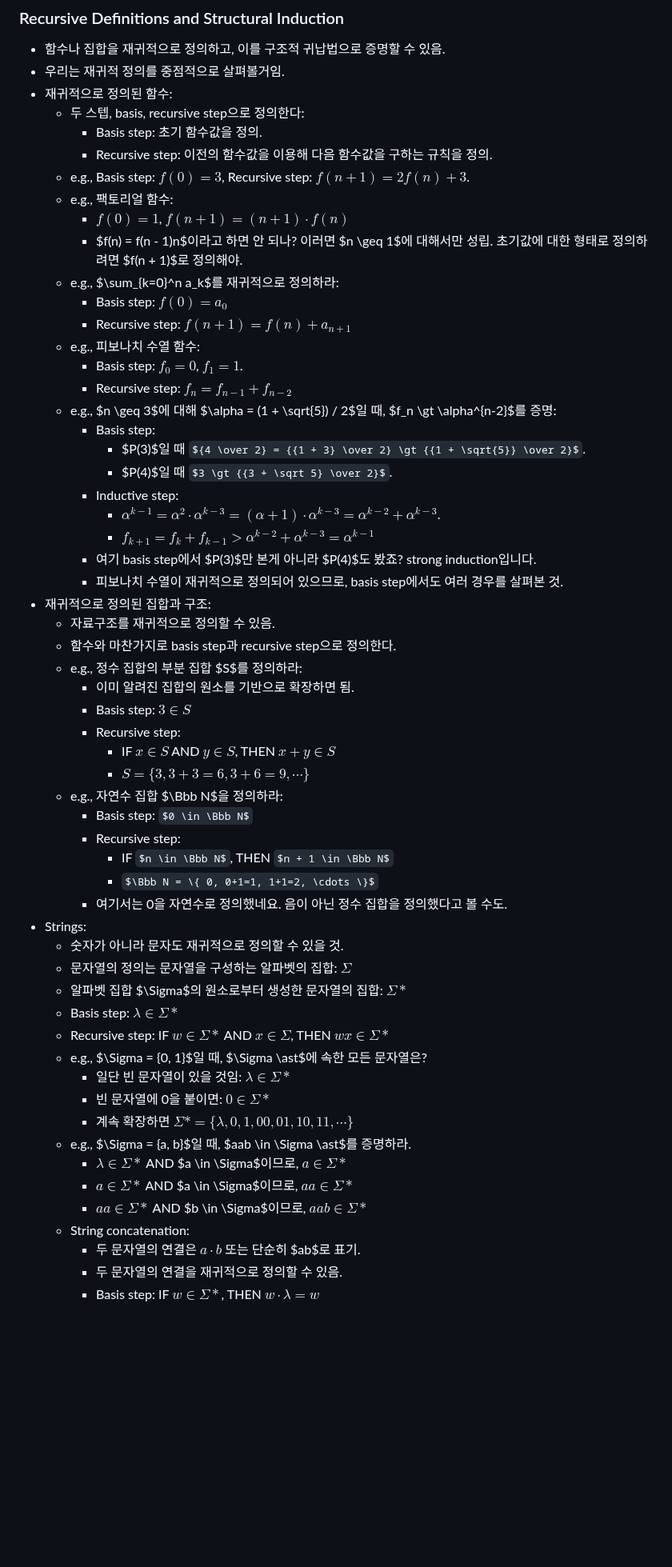
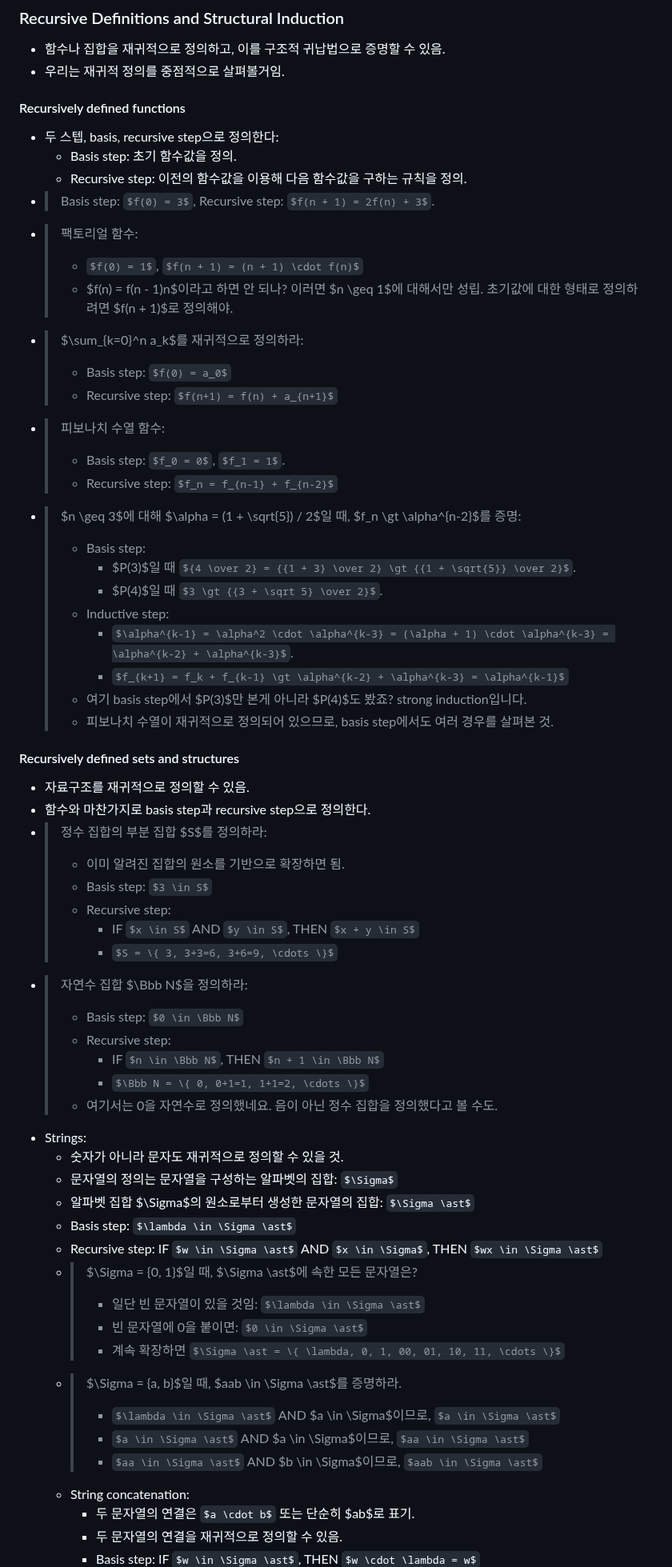
Before and after one commit to parksb/campus-life, a Markdown page: sce141-discrete-mathematics/2024/note.md, the part around one of its changes. Shown at 80% size. Drawn GitHub-style; some formulas as TeX source; blank space fills up the shorter version.

```diff
--- a/sce141-discrete-mathematics/2024/note.md
+++ b/sce141-discrete-mathematics/2024/note.md
@@ -582,58 +647,62 @@ $$
 
 - 함수나 집합을 재귀적으로 정의하고, 이를 구조적 귀납법으로 증명할 수 있음.
 - 우리는 재귀적 정의를 중점적으로 살펴볼거임.
-- 재귀적으로 정의된 함수:
-  - 두 스텝, basis, recursive step으로 정의한다:
-    - Basis step: 초기 함수값을 정의.
-    - Recursive step: 이전의 함수값을 이용해 다음 함수값을 구하는 규칙을 정의.
-  - e.g., Basis step: $f(0) = 3$, Recursive step: $f(n + 1) = 2f(n) + 3$.
-  - e.g., 팩토리얼 함수:
-    - $f(0) = 1$, $f(n + 1) = (n + 1) \cdot f(n)$
-    - $f(n) = f(n - 1)n$이라고 하면 안 되나? 이러면 $n \geq 1$에 대해서만 성립. 초기값에 대한 형태로 정의하려면 $f(n + 1)$로 정의해야.
-  - e.g., $\sum_{k=0}^n a_k$를 재귀적으로 정의하라:
-    - Basis step: $f(0) = a_0$
-    - Recursive step: $f(n+1) = f(n) + a_{n+1}$
-  - e.g., 피보나치 수열 함수:
-    - Basis step: $f_0 = 0$, $f_1 = 1$.
-    - Recursive step: $f_n = f_{n-1} + f_{n-2}$
-  - e.g., $n \geq 3$에 대해 $\alpha = (1 + \sqrt{5}) / 2$일 때, $f_n \gt \alpha^{n-2}$를 증명:
-    - Basis step:
-      - $P(3)$일 때 ${4 \over 2} = {{1 + 3} \over 2} \gt {{1 + \sqrt{5}} \over 2}$.
-      - $P(4)$일 때 $3 \gt {{3 + \sqrt 5} \over 2}$.
-    - Inductive step:
-      - $\alpha^{k-1} = \alpha^2 \cdot \alpha^{k-3} = (\alpha + 1) \cdot \alpha^{k-3} = \alpha^{k-2} + \alpha^{k-3}$.
-      - $f_{k+1} = f_k + f_{k-1} \gt \alpha^{k-2} + \alpha^{k-3} = \alpha^{k-1}$
-    - 여기 basis step에서 $P(3)$만 본게 아니라 $P(4)$도 봤죠? strong induction입니다.
-    - 피보나치 수열이 재귀적으로 정의되어 있으므로, basis step에서도 여러 경우를 살펴본 것.
-- 재귀적으로 정의된 집합과 구조:
-  - 자료구조를 재귀적으로 정의할 수 있음.
-  - 함수와 마찬가지로 basis step과 recursive step으로 정의한다.
-  - e.g., 정수 집합의 부분 집합 $S$를 정의하라:
-    - 이미 알려진 집합의 원소를 기반으로 확장하면 됨.
-    - Basis step: $3 \in S$
-    - Recursive step:
-      - IF $x \in S$ AND $y \in S$, THEN $x + y \in S$
-      - $S = \{ 3, 3+3=6, 3+6=9, \cdots \}$
-  - e.g., 자연수 집합 $\Bbb N$을 정의하라:
-    - Basis step: $0 \in \Bbb N$
-    - Recursive step:
-      - IF $n \in \Bbb N$, THEN $n + 1 \in \Bbb N$
-      - $\Bbb N = \{ 0, 0+1=1, 1+1=2, \cdots \}$
-    - 여기서는 0을 자연수로 정의했네요. 음이 아닌 정수 집합을 정의했다고 볼 수도.
+
+#### Recursively defined functions
+
+- 두 스텝, basis, recursive step으로 정의한다:
+  - Basis step: 초기 함수값을 정의.
+  - Recursive step: 이전의 함수값을 이용해 다음 함수값을 구하는 규칙을 정의.
+- > Basis step: $f(0) = 3$, Recursive step: $f(n + 1) = 2f(n) + 3$.
+- > 팩토리얼 함수:
+  > - $f(0) = 1$, $f(n + 1) = (n + 1) \cdot f(n)$
+  > - $f(n) = f(n - 1)n$이라고 하면 안 되나? 이러면 $n \geq 1$에 대해서만 성립. 초기값에 대한 형태로 정의하려면 $f(n + 1)$로 정의해야.
+- > $\sum_{k=0}^n a_k$를 재귀적으로 정의하라:
+  > - Basis step: $f(0) = a_0$
+  > - Recursive step: $f(n+1) = f(n) + a_{n+1}$
+- > 피보나치 수열 함수:
+  > - Basis step: $f_0 = 0$, $f_1 = 1$.
+  > - Recursive step: $f_n = f_{n-1} + f_{n-2}$
+- > $n \geq 3$에 대해 $\alpha = (1 + \sqrt{5}) / 2$일 때, $f_n \gt \alpha^{n-2}$를 증명:
+  > - Basis step:
+  >   - $P(3)$일 때 ${4 \over 2} = {{1 + 3} \over 2} \gt {{1 + \sqrt{5}} \over 2}$.
+  >   - $P(4)$일 때 $3 \gt {{3 + \sqrt 5} \over 2}$.
+  > - Inductive step:
+  >   - $\alpha^{k-1} = \alpha^2 \cdot \alpha^{k-3} = (\alpha + 1) \cdot \alpha^{k-3} = \alpha^{k-2} + \alpha^{k-3}$.
+  >   - $f_{k+1} = f_k + f_{k-1} \gt \alpha^{k-2} + \alpha^{k-3} = \alpha^{k-1}$
+  > - 여기 basis step에서 $P(3)$만 본게 아니라 $P(4)$도 봤죠? strong induction입니다.
+  > - 피보나치 수열이 재귀적으로 정의되어 있으므로, basis step에서도 여러 경우를 살펴본 것.
+
+#### Recursively defined sets and structures
+
+- 자료구조를 재귀적으로 정의할 수 있음.
+- 함수와 마찬가지로 basis step과 recursive step으로 정의한다.
+- > 정수 집합의 부분 집합 $S$를 정의하라:
+  > - 이미 알려진 집합의 원소를 기반으로 확장하면 됨.
+  > - Basis step: $3 \in S$
+  > - Recursive step:
+  >   - IF $x \in S$ AND $y \in S$, THEN $x + y \in S$
+  >   - $S = \{ 3, 3+3=6, 3+6=9, \cdots \}$
+- > 자연수 집합 $\Bbb N$을 정의하라:
+  > - Basis step: $0 \in \Bbb N$
+  > - Recursive step:
+  >   - IF $n \in \Bbb N$, THEN $n + 1 \in \Bbb N$
+  >   - $\Bbb N = \{ 0, 0+1=1, 1+1=2, \cdots \}$
+  > - 여기서는 0을 자연수로 정의했네요. 음이 아닌 정수 집합을 정의했다고 볼 수도.
 - Strings:
   - 숫자가 아니라 문자도 재귀적으로 정의할 수 있을 것.
   - 문자열의 정의는 문자열을 구성하는 알파벳의 집합: $\Sigma$
   - 알파벳 집합 $\Sigma$의 원소로부터 생성한 문자열의 집합: $\Sigma \ast$
   - Basis step: $\lambda \in \Sigma \ast$
   - Recursive step: IF $w \in \Sigma \ast$ AND $x \in \Sigma$, THEN $wx \in \Sigma \ast$
-  - e.g., $\Sigma = \{0, 1\}$일 때, $\Sigma \ast$에 속한 모든 문자열은?
-    - 일단 빈 문자열이 있을 것임: $\lambda \in \Sigma \ast$
-    - 빈 문자열에 0을 붙이면: $0 \in \Sigma \ast$
-    - 계속 확장하면 $\Sigma \ast = \{ \lambda, 0, 1, 00, 01, 10, 11, \cdots \}$
-  - e.g., $\Sigma = \{a, b\}$일 때, $aab \in \Sigma \ast$를 증명하라.
-    - $\lambda \in \Sigma \ast$ AND $a \in \Sigma$이므로, $a \in \Sigma \ast$
-    - $a \in \Sigma \ast$ AND $a \in \Sigma$이므로, $aa \in \Sigma \ast$
-    - $aa \in \Sigma \ast$ AND $b \in \Sigma$이므로, $aab \in \Sigma \ast$
+  - > $\Sigma = \{0, 1\}$일 때, $\Sigma \ast$에 속한 모든 문자열은?
+    > - 일단 빈 문자열이 있을 것임: $\lambda \in \Sigma \ast$
+    > - 빈 문자열에 0을 붙이면: $0 \in \Sigma \ast$
+    > - 계속 확장하면 $\Sigma \ast = \{ \lambda, 0, 1, 00, 01, 10, 11, \cdots \}$
+  - > $\Sigma = \{a, b\}$일 때, $aab \in \Sigma \ast$를 증명하라.
+    > - $\lambda \in \Sigma \ast$ AND $a \in \Sigma$이므로, $a \in \Sigma \ast$
+    > - $a \in \Sigma \ast$ AND $a \in \Sigma$이므로, $aa \in \Sigma \ast$
+    > - $aa \in \Sigma \ast$ AND $b \in \Sigma$이므로, $aab \in \Sigma \ast$
   - String concatenation:
     - 두 문자열의 연결은 $a \cdot b$ 또는 단순히 $ab$로 표기.
     - 두 문자열의 연결을 재귀적으로 정의할 수 있음.
```
Also changed, not shown: other parts of sce141-discrete-mathematics/2024/note.md (+234 -259 lines).
